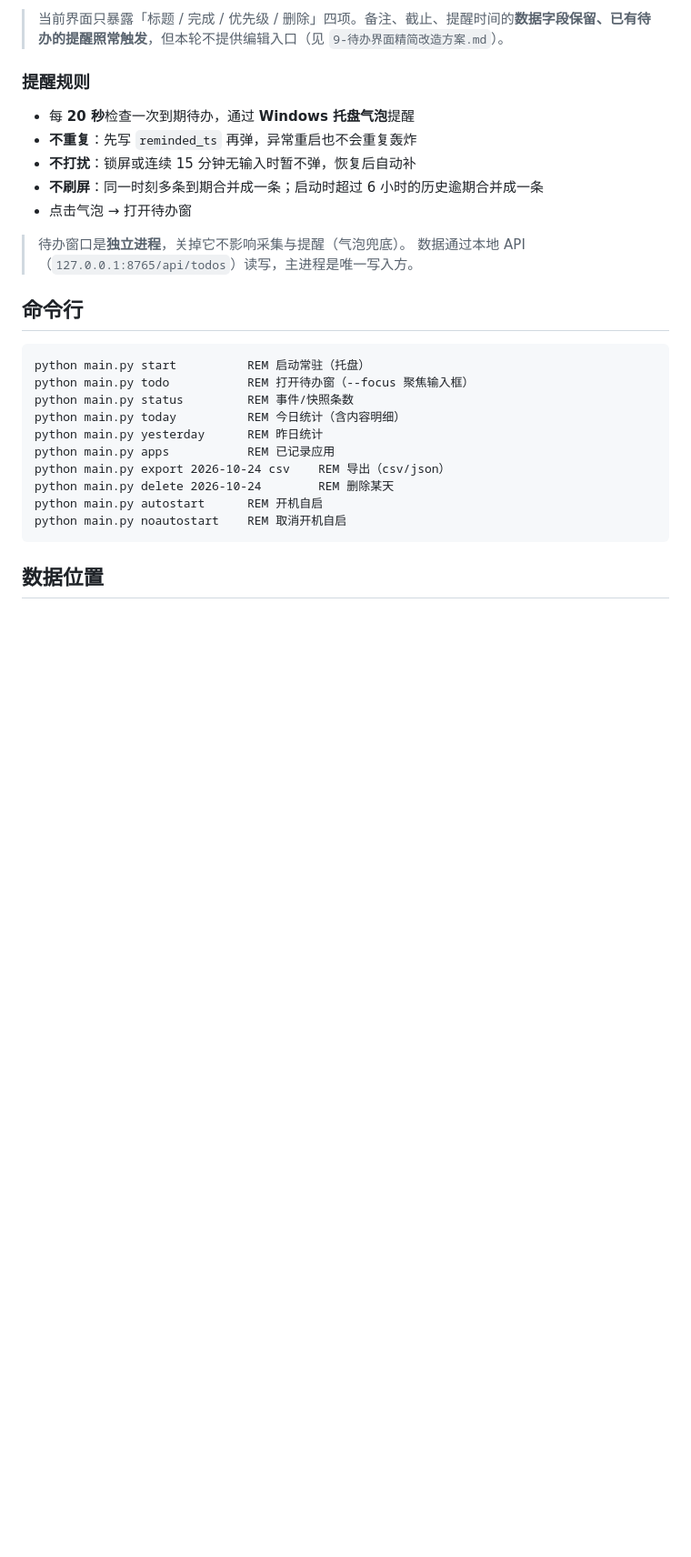
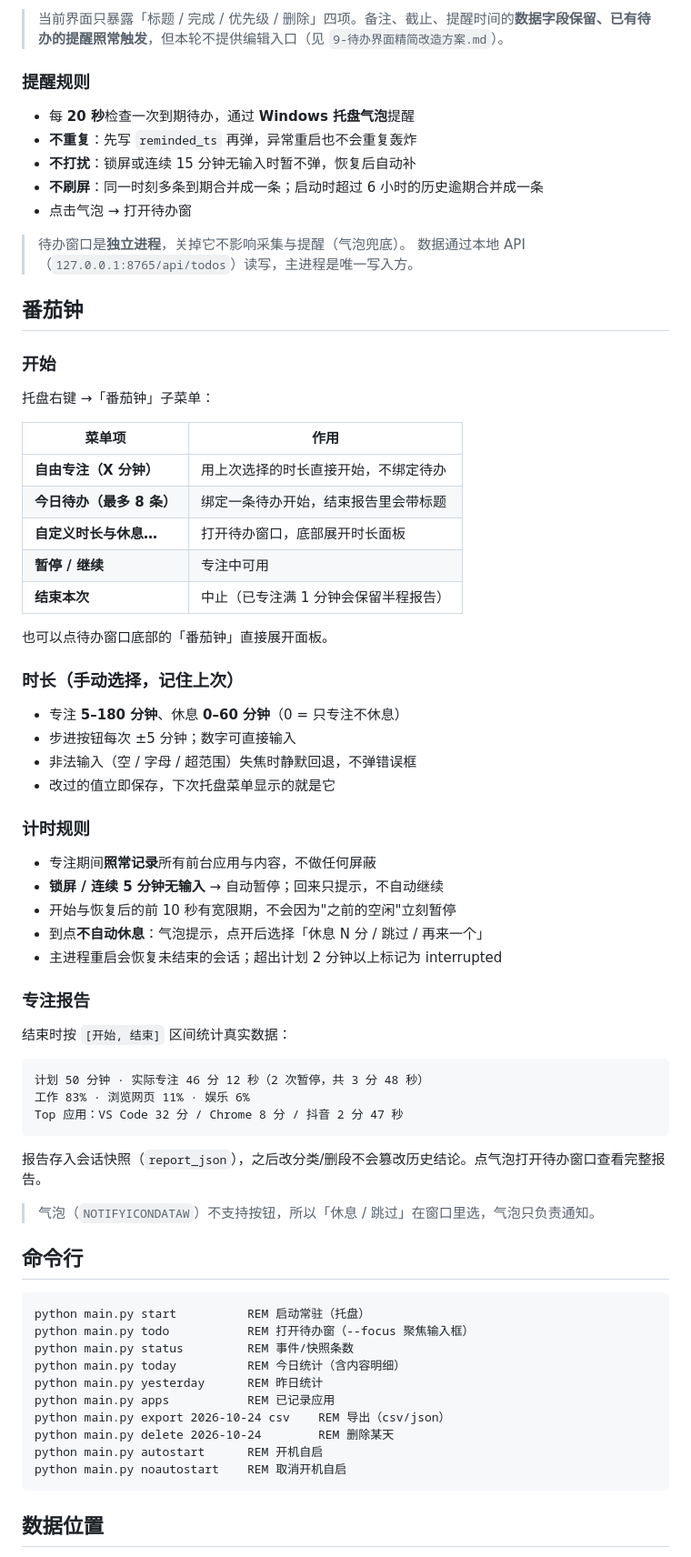
Before and after one commit to liu036/screen-time-recorder, a Markdown page: README.md, the part around one of its changes. Shown at 91% size. GitHub-like rendering; blank space fills up the shorter version.

````diff
--- a/README.md
+++ b/README.md
@@ -121,6 +122,51 @@ python main.py dashboard
 > 待办窗口是**独立进程**，关掉它不影响采集与提醒（气泡兜底）。
 > 数据通过本地 API（`127.0.0.1:8765/api/todos`）读写，主进程是唯一写入方。
 
+## 番茄钟
+
+### 开始
+
+托盘右键 →「番茄钟」子菜单：
+
+| 菜单项 | 作用 |
+|---|---|
+| **自由专注（X 分钟）** | 用上次选择的时长直接开始，不绑定待办 |
+| **今日待办（最多 8 条）** | 绑定一条待办开始，结束报告里会带标题 |
+| **自定义时长与休息…** | 打开待办窗口，底部展开时长面板 |
+| **暂停 / 继续** | 专注中可用 |
+| **结束本次** | 中止（已专注满 1 分钟会保留半程报告） |
+
+也可以点待办窗口底部的「番茄钟」直接展开面板。
+
+### 时长（手动选择，记住上次）
+
+- 专注 **5–180 分钟**、休息 **0–60 分钟**（0 = 只专注不休息）
+- 步进按钮每次 ±5 分钟；数字可直接输入
+- 非法输入（空 / 字母 / 超范围）失焦时静默回退，不弹错误框
+- 改过的值立即保存，下次托盘菜单显示的就是它
+
+### 计时规则
+
+- 专注期间**照常记录**所有前台应用与内容，不做任何屏蔽
+- **锁屏 / 连续 5 分钟无输入** → 自动暂停；回来只提示，不自动继续
+- 开始与恢复后的前 10 秒有宽限期，不会因为"之前的空闲"立刻暂停
+- 到点**不自动休息**：气泡提示，点开后选择「休息 N 分 / 跳过 / 再来一个」
+- 主进程重启会恢复未结束的会话；超出计划 2 分钟以上标记为 interrupted
+
+### 专注报告
+
+结束时按 `[开始, 结束]` 区间统计真实数据：
+
+```
+计划 50 分钟 · 实际专注 46 分 12 秒（2 次暂停，共 3 分 48 秒）
+工作 83% · 浏览网页 11% · 娱乐 6%
+Top 应用：VS Code 32 分 / Chrome 8 分 / 抖音 2 分 47 秒
+```
+
+报告存入会话快照（`report_json`），之后改分类/删段不会篡改历史结论。点气泡打开待办窗口查看完整报告。
+
+> 气泡（`NOTIFYICONDATAW`）不支持按钮，所以「休息 / 跳过」在窗口里选，气泡只负责通知。
+
 ## 命令行
 
 ```bat
````
Also changed, not shown: other parts of README.md (+8 -4 lines), 10-番茄钟-设计方案.md (added, +389 -0 lines), probes/README.md (+4 -0 lines), assets/todo-window.png.
